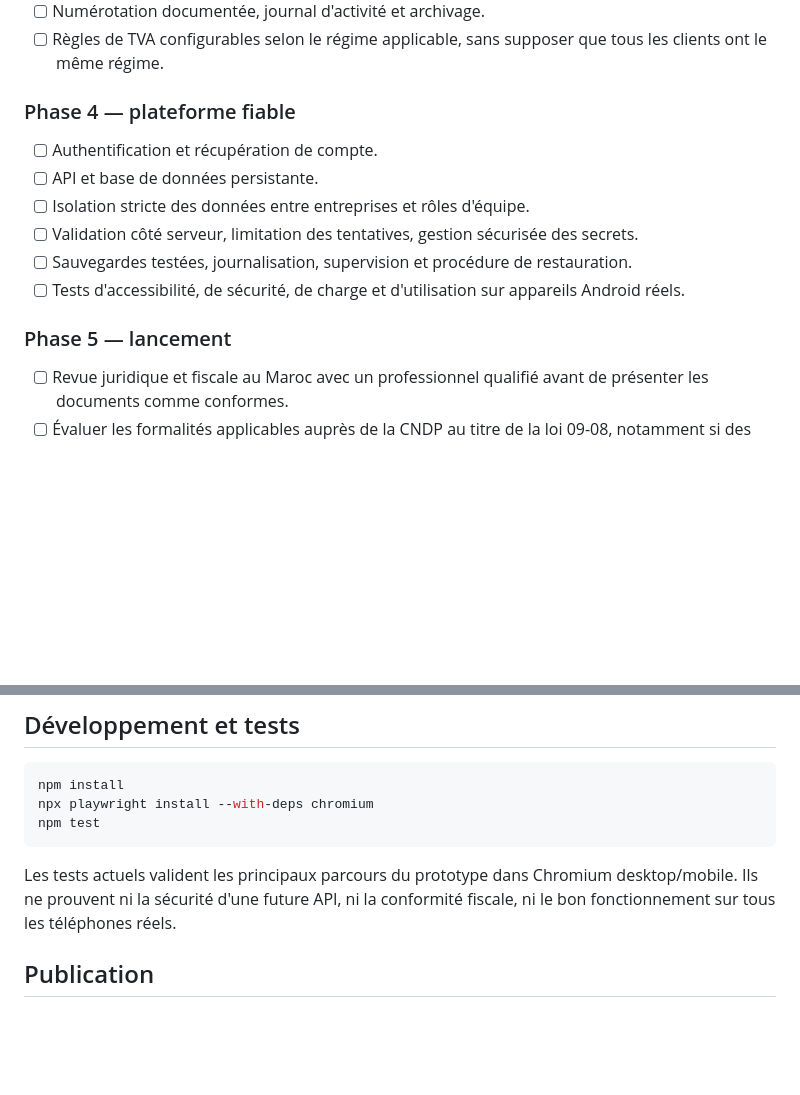
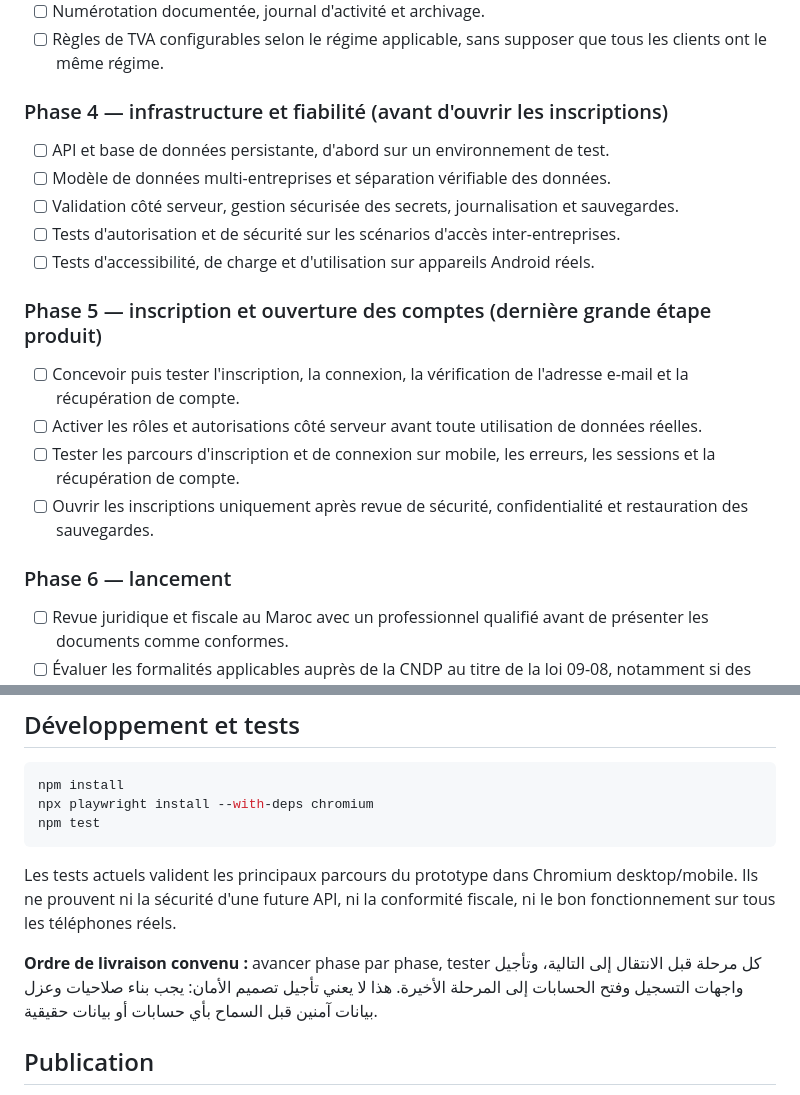
Before and after one commit to bdssmdkacem-dot/Multy, a Markdown page: README.md, 2 parts joined by grey strips. Rendered like a GitHub page; blank space fills up the shorter version.

Commit message:
Make account registration the final product phase

```diff
--- a/README.md
+++ b/README.md
@@ -46,15 +46,20 @@ Multy est actuellement un site vitrine et un tableau de bord interactif de démo
 - [ ] Numérotation documentée, journal d'activité et archivage.
 - [ ] Règles de TVA configurables selon le régime applicable, sans supposer que tous les clients ont le même régime.
 
-### Phase 4 — plateforme fiable
-- [ ] Authentification et récupération de compte.
-- [ ] API et base de données persistante.
-- [ ] Isolation stricte des données entre entreprises et rôles d'équipe.
-- [ ] Validation côté serveur, limitation des tentatives, gestion sécurisée des secrets.
-- [ ] Sauvegardes testées, journalisation, supervision et procédure de restauration.
-- [ ] Tests d'accessibilité, de sécurité, de charge et d'utilisation sur appareils Android réels.
+### Phase 4 — infrastructure et fiabilité (avant d'ouvrir les inscriptions)
+- [ ] API et base de données persistante, d'abord sur un environnement de test.
+- [ ] Modèle de données multi-entreprises et séparation vérifiable des données.
+- [ ] Validation côté serveur, gestion sécurisée des secrets, journalisation et sauvegardes.
+- [ ] Tests d'autorisation et de sécurité sur les scénarios d'accès inter-entreprises.
+- [ ] Tests d'accessibilité, de charge et d'utilisation sur appareils Android réels.
 
-### Phase 5 — lancement
+### Phase 5 — inscription et ouverture des comptes (dernière grande étape produit)
+- [ ] Concevoir puis tester l'inscription, la connexion, la vérification de l'adresse e-mail et la récupération de compte.
+- [ ] Activer les rôles et autorisations côté serveur avant toute utilisation de données réelles.
+- [ ] Tester les parcours d'inscription et de connexion sur mobile, les erreurs, les sessions et la récupération de compte.
+- [ ] Ouvrir les inscriptions uniquement après revue de sécurité, confidentialité et restauration des sauvegardes.
+
+### Phase 6 — lancement
 - [ ] Revue juridique et fiscale au Maroc avec un professionnel qualifié avant de présenter les documents comme conformes.
 - [ ] Évaluer les formalités applicables auprès de la CNDP au titre de la loi 09-08, notamment si des données personnelles sont traitées ou hébergées à l'étranger.
 - [ ] Conditions d'utilisation, politique de confidentialité, politique de conservation et suppression des données.
@@ -81,6 +86,8 @@ npm test
 
 Les tests actuels valident les principaux parcours du prototype dans Chromium desktop/mobile. Ils ne prouvent ni la sécurité d'une future API, ni la conformité fiscale, ni le bon fonctionnement sur tous les téléphones réels.
 
+**Ordre de livraison convenu :** avancer phase par phase, tester كل مرحلة قبل الانتقال إلى التالية، وتأجيل واجهات التسجيل وفتح الحسابات إلى المرحلة الأخيرة. هذا لا يعني تأجيل تصميم الأمان: يجب بناء صلاحيات وعزل بيانات آمنين قبل السماح بأي حسابات أو بيانات حقيقية.
+
 ## Publication
 
 La branche `main` reste la version publiée. Les travaux de préparation commerciale sont isolés dans `commercial/morocco-foundation` pour revue et tests avant toute fusion.
```
